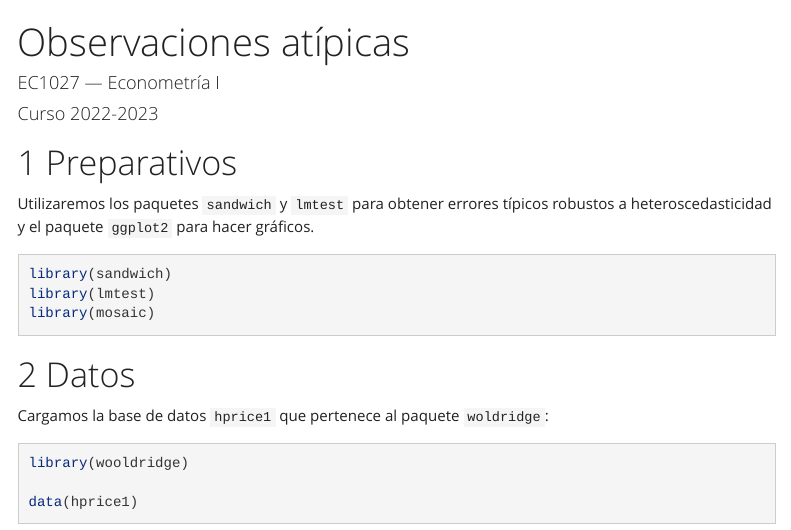
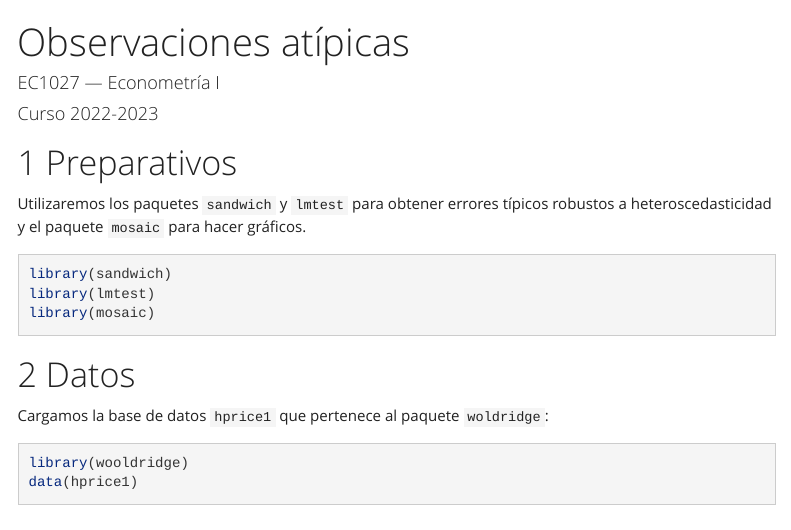
Before and after one commit to jcpernias/labs_1027, an R Markdown document (07 - hprice1/hprice1_outliers.Rmd): the page in a window 1100 px wide, from its top. Rendered offline with R 4.5, knitr and Pandoc, with nearby package versions; some code elsewhere in the file could not run offline; menus at the side of the page are left out.

Commit message:
Use mosaic instead of ggplot2

````diff
--- a/07 - hprice1/hprice1_outliers.Rmd
+++ b/07 - hprice1/hprice1_outliers.Rmd
@@ -10,7 +10,7 @@ knitr::opts_chunk$set(echo = TRUE, comment = "")
 
 
 # Preparativos
-Utilizaremos los paquetes `sandwich` y `lmtest` para obtener errores típicos robustos a heteroscedasticidad y el paquete `ggplot2` para hacer gráficos.
+Utilizaremos los paquetes `sandwich` y `lmtest` para obtener errores típicos robustos a heteroscedasticidad y el paquete `mosaic` para hacer gráficos.
 ```{r load-packages, warning=FALSE, message=FALSE}
 library(sandwich)
 library(lmtest)
````
Also changed, not shown: 07 - hprice1/hprice1_outliers.Rmd (2 more changed lines).
